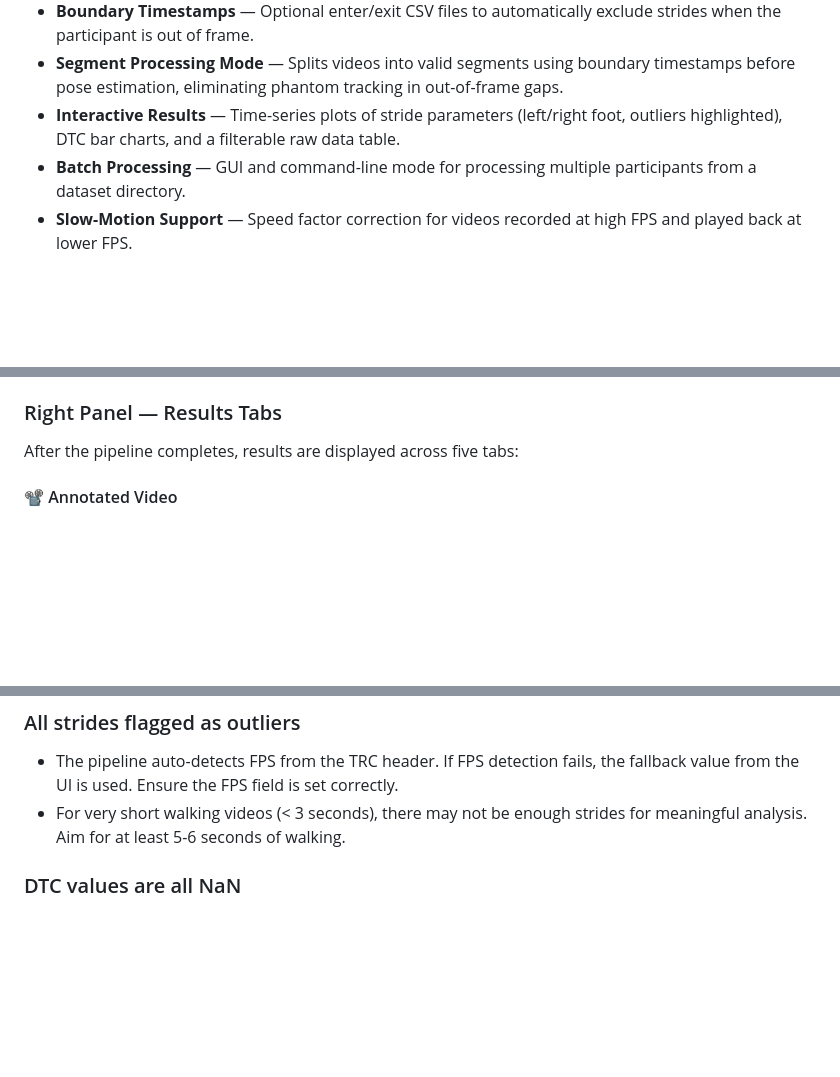
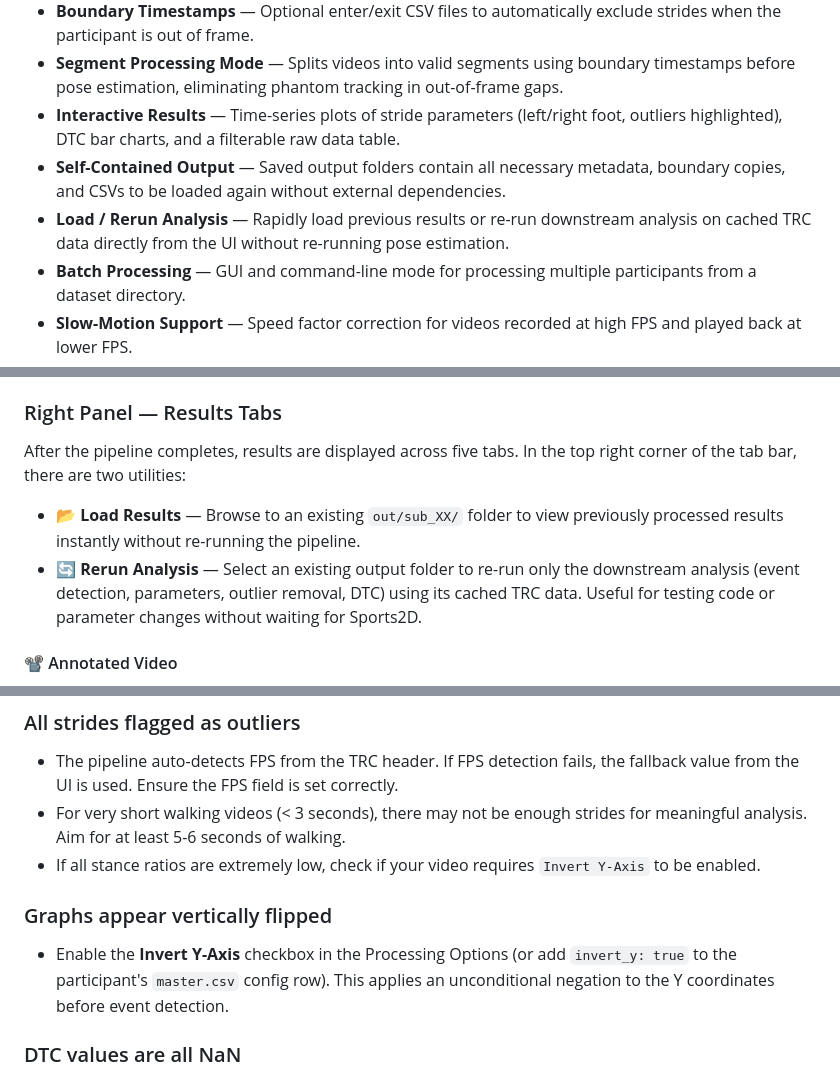
Before and after one commit to Hakeem-Taha-06/DualTaskTemporalGaitAnalysis, a Markdown page: README.md, 3 parts joined by grey strips. Drawn GitHub-style; blank space fills up the shorter version.

```diff
--- a/README.md
+++ b/README.md
@@ -50,6 +50,8 @@ This tool is designed for researchers and clinicians studying **dual-task gait a
 - **Boundary Timestamps** — Optional enter/exit CSV files to automatically exclude strides when the participant is out of frame.
 - **Segment Processing Mode** — Splits videos into valid segments using boundary timestamps before pose estimation, eliminating phantom tracking in out-of-frame gaps.
 - **Interactive Results** — Time-series plots of stride parameters (left/right foot, outliers highlighted), DTC bar charts, and a filterable raw data table.
+- **Self-Contained Output** — Saved output folders contain all necessary metadata, boundary copies, and CSVs to be loaded again without external dependencies.
+- **Load / Rerun Analysis** — Rapidly load previous results or re-run downstream analysis on cached TRC data directly from the UI without re-running pose estimation.
 - **Batch Processing** — GUI and command-line mode for processing multiple participants from a dataset directory.
 - **Slow-Motion Support** — Speed factor correction for videos recorded at high FPS and played back at lower FPS.
 - **CSV Export** — All intermediate and final results saved as CSV files for further analysis.
@@ -193,7 +196,10 @@ Clicking **▶ Run Analysis** starts the pipeline. Progress is shown via:
 
 ### Right Panel — Results Tabs
 
-After the pipeline completes, results are displayed across five tabs:
+After the pipeline completes, results are displayed across five tabs. In the top right corner of the tab bar, there are two utilities:
+
+- **📂 Load Results** — Browse to an existing `out/sub_XX/` folder to view previously processed results instantly without re-running the pipeline.
+- **🔄 Rerun Analysis** — Select an existing output folder to re-run only the downstream analysis (event detection, parameters, outlier removal, DTC) using its cached TRC data. Useful for testing code or parameter changes without waiting for Sports2D.
 
 #### 📽 Annotated Video
 
@@ -445,6 +452,11 @@ If Segment Mode is enabled but a boundary CSV is not available for a specific vi
 
 - The pipeline auto-detects FPS from the TRC header. If FPS detection fails, the fallback value from the UI is used. Ensure the FPS field is set correctly.
 - For very short walking videos (< 3 seconds), there may not be enough strides for meaningful analysis. Aim for at least 5-6 seconds of walking.
+- If all stance ratios are extremely low, check if your video requires `Invert Y-Axis` to be enabled.
+
+### Graphs appear vertically flipped
+
+- Enable the **Invert Y-Axis** checkbox in the Processing Options (or add `invert_y: true` to the participant's `master.csv` config row). This applies an unconditional negation to the Y coordinates before event detection.
 
 ### DTC values are all NaN
 
```
Also changed, not shown: other parts of README.md (+2 -0 lines).
